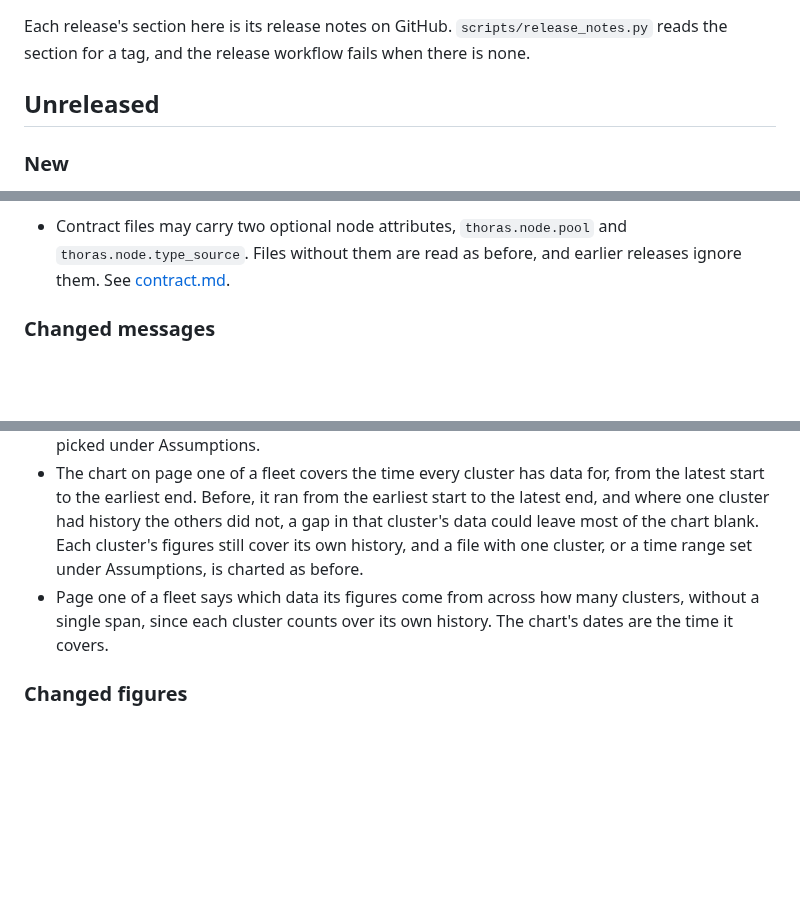
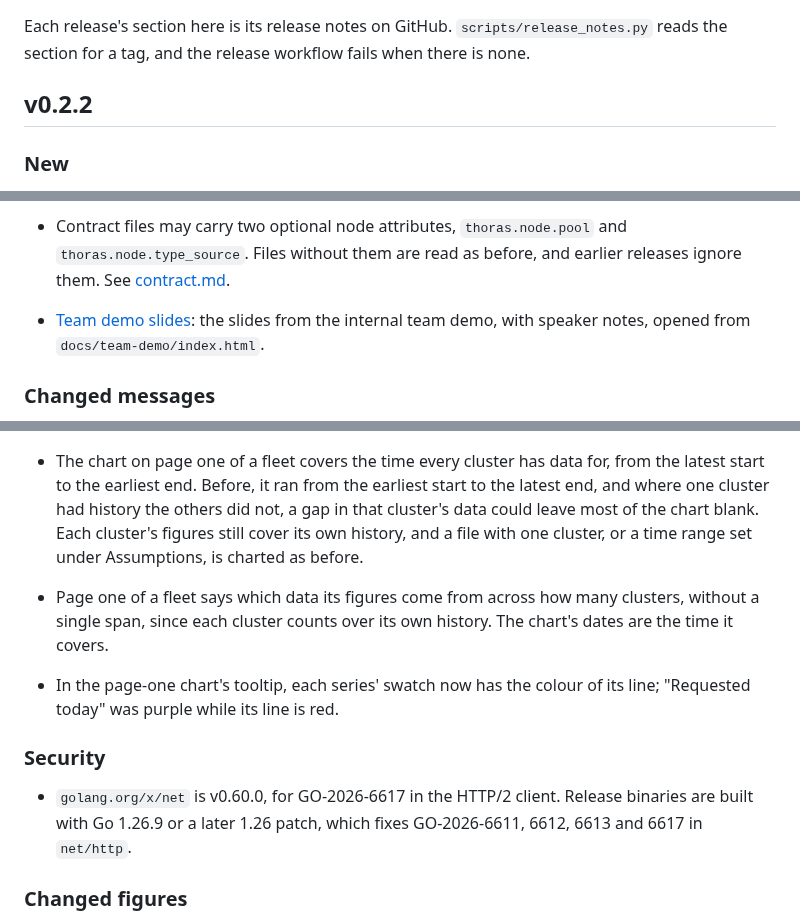
Before and after one commit to thoras-ai/savings-preview, a Markdown page: CHANGELOG.md, 3 parts joined by grey strips. Drawn GitHub-style; blank space fills up the shorter version.

Commit message:
Name the release v0.2.2 and list everything since v0.2.1

```diff
--- a/CHANGELOG.md
+++ b/CHANGELOG.md
@@ -2,7 +2,7 @@
 
 Each release's section here is its release notes on GitHub. `scripts/release_notes.py` reads the section for a tag, and the release workflow fails when there is none.
 
-## Unreleased
+## v0.2.2
 
 ### New
 
@@ -17,6 +17,8 @@ Each release's section here is its release notes on GitHub. `scripts/release_not
 - `check` says, for each usable store in the cluster, where `run` would take the nodes' instance types from: the store's node labels, the Kubernetes API, or neither. `check --json` adds `instance_types` (`store`, `kubernetes_api` or `none`) and `instance_types_note` to each entry in `stores`, and the access list adds `list nodes` under `prometheus`, marked optional. No field changed.
 - Contract files may carry two optional node attributes, `thoras.node.pool` and `thoras.node.type_source`. Files without them are read as before, and earlier releases ignore them. See [contract.md](docs/contract.md#resource-attributes).
 
+- [Team demo slides](docs/team-demo/README.md): the slides from the internal team demo, with speaker notes, opened from `docs/team-demo/index.html`.
+
 ### Changed messages
 
 - `run` prints the plan in place of the list of reads and the `Output goes to` line it printed before. Its line about the zip now reads `wrote savings-preview.zip with a summary, report.html, a copy of the report that opens without this tool, and the compact file` (`and each cluster's compact file` for several clusters). No exit status changed.
@@ -28,6 +30,12 @@ Each release's section here is its release notes on GitHub. `scripts/release_not
 - The next step on page one and in the printout suggested `savings-preview run --duration 168h` for any report under a week, though `--duration` only sets how long polling runs. It now does so only when a cluster was polled. For data from a store or Datadog it says that 14 days of history in the store gives the full figure, and it says nothing when a shorter time range was picked under Assumptions.
 - The chart on page one of a fleet covers the time every cluster has data for, from the latest start to the earliest end. Before, it ran from the earliest start to the latest end, and where one cluster had history the others did not, a gap in that cluster's data could leave most of the chart blank. Each cluster's figures still cover its own history, and a file with one cluster, or a time range set under Assumptions, is charted as before.
 - Page one of a fleet says which data its figures come from across how many clusters, without a single span, since each cluster counts over its own history. The chart's dates are the time it covers.
+
+- In the page-one chart's tooltip, each series' swatch now has the colour of its line; "Requested today" was purple while its line is red.
+
+### Security
+
+- `golang.org/x/net` is v0.60.0, for GO-2026-6617 in the HTTP/2 client. Release binaries are built with Go 1.26.9 or a later 1.26 patch, which fixes GO-2026-6611, 6612, 6613 and 6617 in `net/http`.
 
 ### Changed figures
 
```
